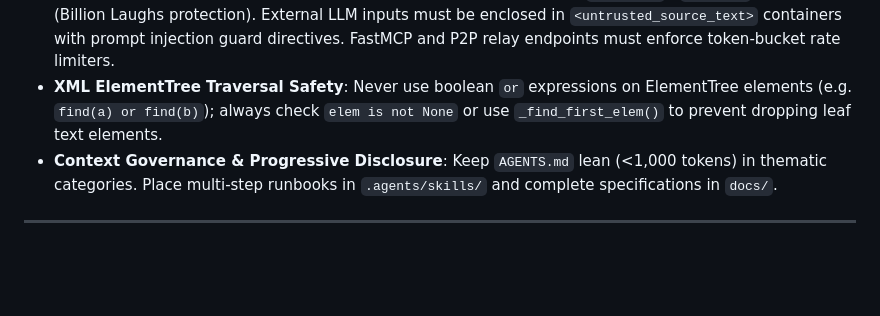
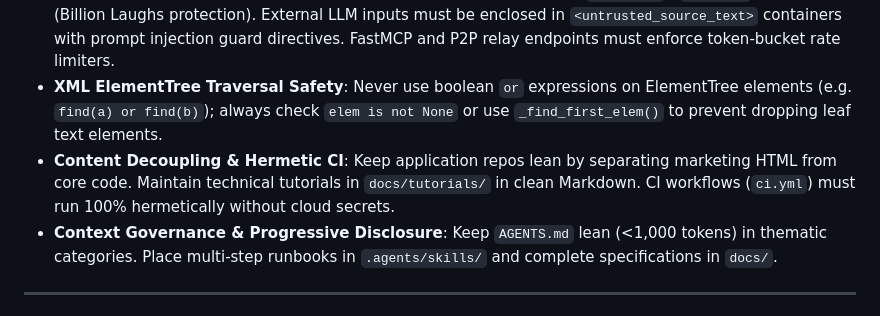
Before and after one commit to artibyrd/credence, a Markdown page: AGENTS.md, the part around the change. Drawn GitHub-style; blank space fills up the shorter version.

```diff
--- a/AGENTS.md
+++ b/AGENTS.md
@@ -13,6 +13,7 @@ Welcome to the **Credence** codebase (`/home/pendragon/Projects/credence`).
 - **Network Ingestion SSRF Guard**: Reject cloud metadata (`169.254.169.254`, `metadata.google.internal`), loopback (`127.0.0.1`, `localhost`), and RFC 1918 private subnets unless running hermetic local fixtures (`allow_local=True`).
 - **Red Team Ingestion & Protocol Defense**: XML parsers must reject `<!DOCTYPE` / `<!ENTITY` declarations (Billion Laughs protection). External LLM inputs must be enclosed in `<untrusted_source_text>` containers with prompt injection guard directives. FastMCP and P2P relay endpoints must enforce token-bucket rate limiters.
 - **XML ElementTree Traversal Safety**: Never use boolean `or` expressions on ElementTree elements (e.g. `find(a) or find(b)`); always check `elem is not None` or use `_find_first_elem()` to prevent dropping leaf text elements.
+- **Content Decoupling & Hermetic CI**: Keep application repos lean by separating marketing HTML from core code. Maintain technical tutorials in `docs/tutorials/` in clean Markdown. CI workflows (`ci.yml`) must run 100% hermetically without cloud secrets.
 - **Context Governance & Progressive Disclosure**: Keep `AGENTS.md` lean (<1,000 tokens) in thematic categories. Place multi-step runbooks in `.agents/skills/` and complete specifications in `docs/`.
 
 ---
```
Also changed, not shown: README.md (+2 -2 lines), docs/agent-invariants.md (+7 -0 lines).
